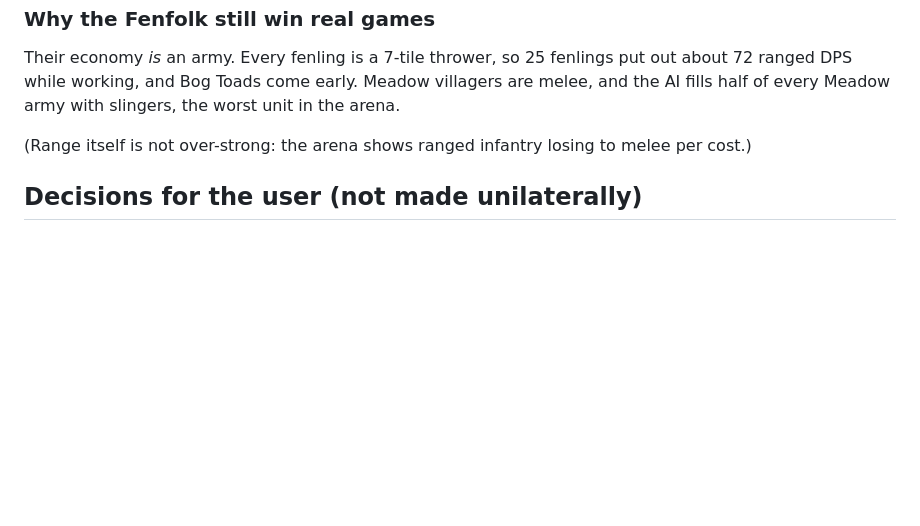
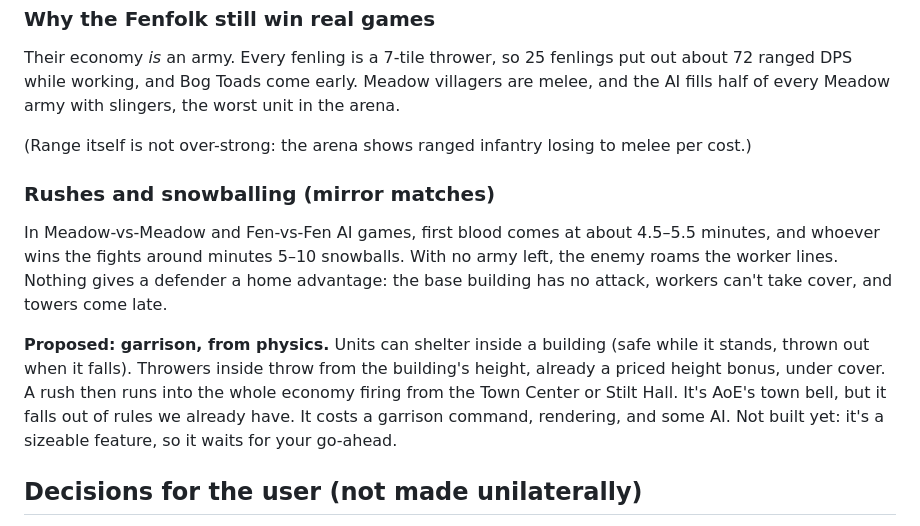
Before and after one commit to mcscope/Vibecraft, a Markdown page: GAMEPLAY.md, the part around the change. Rendered like a GitHub page; blank space fills up the shorter version.

Commit message:
GAMEPLAY.md: mirror-match snowball finding; garrison proposal for rush defence
Co-Authored-By: Claude Opus 5.5 <noreply@anthropic.com>

```diff
--- a/GAMEPLAY.md
+++ b/GAMEPLAY.md
@@ -119,6 +119,12 @@ Their economy *is* an army. Every fenling is a 7-tile thrower, so 25 fenlings pu
 
 (Range itself is not over-strong: the arena shows ranged infantry losing to melee per cost.)
 
+### Rushes and snowballing (mirror matches)
+
+In Meadow-vs-Meadow and Fen-vs-Fen AI games, first blood comes at about 4.5–5.5 minutes, and whoever wins the fights around minutes 5–10 snowballs. With no army left, the enemy roams the worker lines. Nothing gives a defender a home advantage: the base building has no attack, workers can't take cover, and towers come late.
+
+**Proposed: garrison, from physics.** Units can shelter inside a building (safe while it stands, thrown out when it falls). Throwers inside throw from the building's height, already a priced height bonus, under cover. A rush then runs into the whole economy firing from the Town Center or Stilt Hall. It's AoE's town bell, but it falls out of rules we already have. It costs a garrison command, rendering, and some AI. Not built yet: it's a sizeable feature, so it waits for your go-ahead.
+
 ## Decisions for the user (not made unilaterally)
 
 1. **Workers that are also soldiers.** Correction to an earlier guess: the arena shows ranged units are *weak* per cost, not strong. What made the Fenfolk dominant was that their *workers* are a ranged militia they'd have paid for anyway. That's a legitimate faction identity, but it's under-priced. Options:
```
